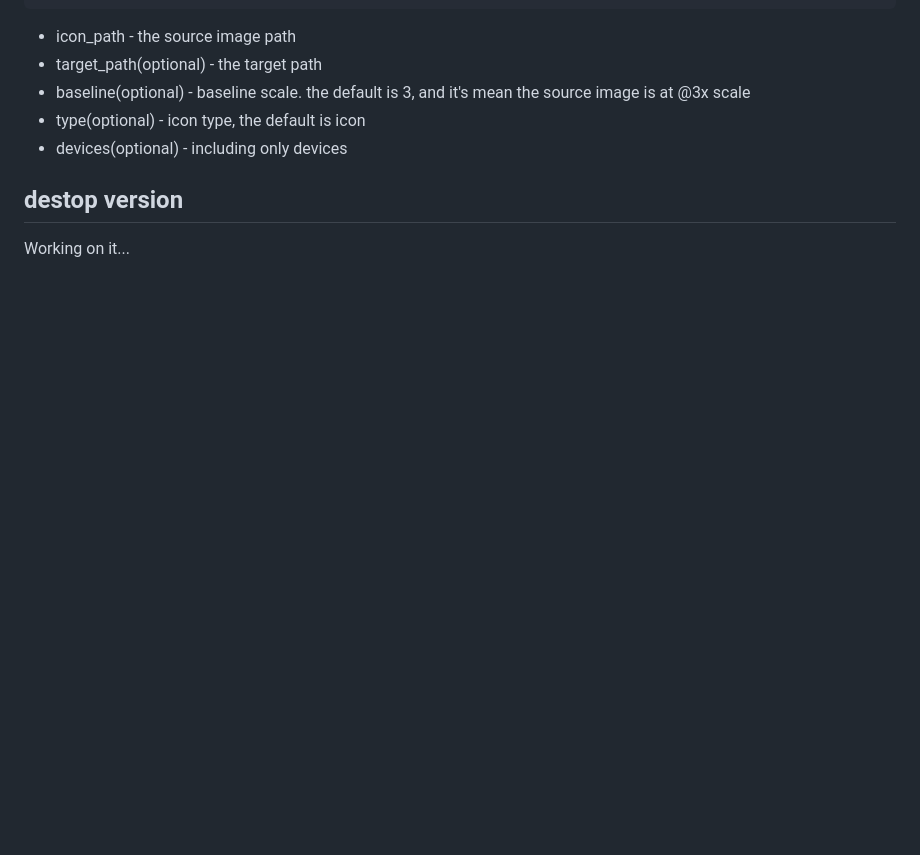
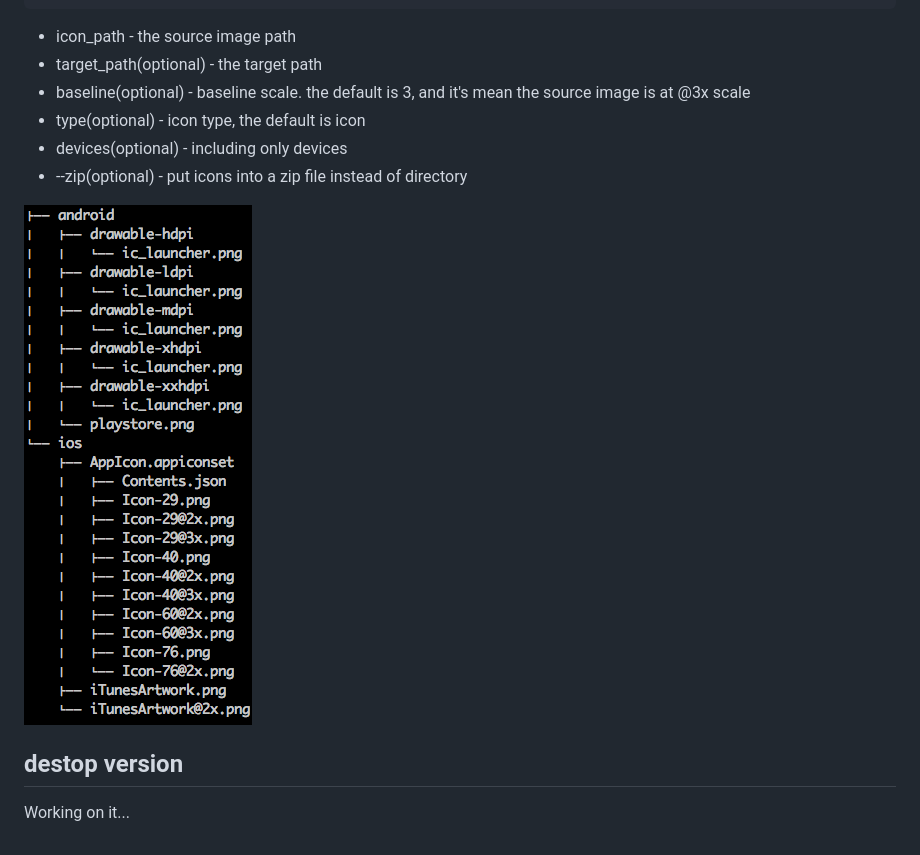
Before and after one commit to exherb/icons, a Markdown page: README.md, the part around the change. Rendered like a GitHub page; pictures changed too: screenshots/icons.png (added); blank space fills up the shorter version.

Commit message:
add screenshot

```diff
--- a/README.md
+++ b/README.md
@@ -26,6 +26,9 @@ icons [-o TARGET_PATH] [--baseline BASELINE]
 * baseline(optional) - baseline scale. the default is 3, and it's mean the source image is at @3x scale
 * type(optional) - icon type, the default is icon
 * devices(optional) - including only devices
+* --zip(optional) - put icons into a zip file instead of directory
+
+![screenshot](screenshots/icons.png)
 
 ## destop version
 
```
